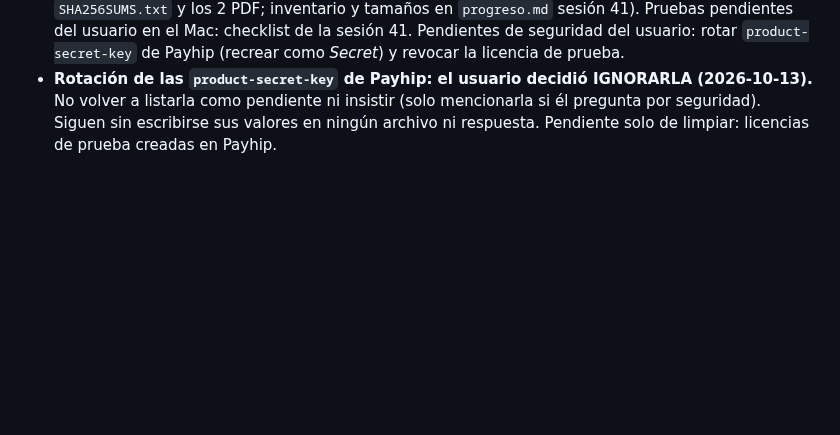
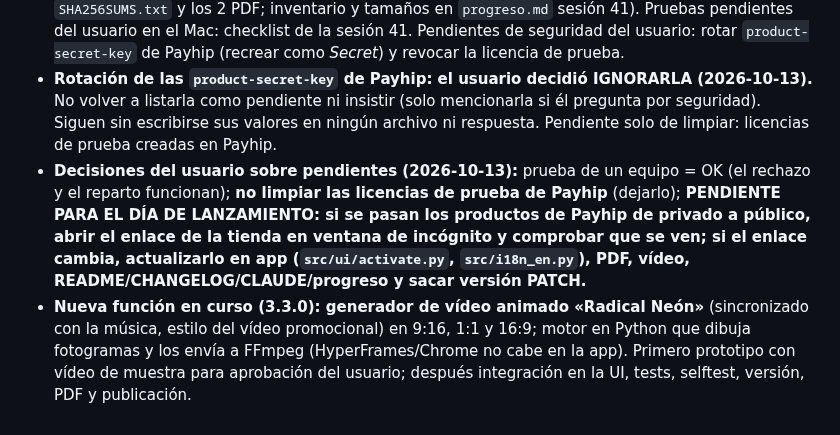
Before and after one commit to borjacandeel/auto-previas, a Markdown page: CLAUDE.md, the part around the change. Rendered like a GitHub page; blank space fills up the shorter version.

```diff
--- a/CLAUDE.md
+++ b/CLAUDE.md
@@ -94,3 +94,5 @@ Cada vez que se complete un cambio, mejora o corrección solicitada por el usuar
 - **ADMIN_TOKEN del Worker: el usuario decidió mantener el actual (2026-10-13).** No volver a listarlo como pendiente ni insistir en cambiarlo; nunca escribir su valor en archivos, commits ni respuestas. Siguen pendientes solo: rotar las `product-secret-key` de Payhip (recrearlas como *Secret* en Cloudflare) y revocar/regenerar la licencia de prueba.
 - **Estado publicado (2026-10-13): v3.2.0** (Release con 4 instaladores + alias estables, `SHA256SUMS.txt` y los 2 PDF; inventario y tamaños en `progreso.md` sesión 41). Pruebas pendientes del usuario en el Mac: checklist de la sesión 41. Pendientes de seguridad del usuario: rotar `product-secret-key` de Payhip (recrear como *Secret*) y revocar la licencia de prueba.
 - **Rotación de las `product-secret-key` de Payhip: el usuario decidió IGNORARLA (2026-10-13).** No volver a listarla como pendiente ni insistir (solo mencionarla si él pregunta por seguridad). Siguen sin escribirse sus valores en ningún archivo ni respuesta. Pendiente solo de limpiar: licencias de prueba creadas en Payhip.
+- **Decisiones del usuario sobre pendientes (2026-10-13):** prueba de un equipo = OK (el rechazo y el reparto funcionan); **no limpiar las licencias de prueba de Payhip** (dejarlo); **PENDIENTE PARA EL DÍA DE LANZAMIENTO: si se pasan los productos de Payhip de privado a público, abrir el enlace de la tienda en ventana de incógnito y comprobar que se ven; si el enlace cambia, actualizarlo en app (`src/ui/activate.py`, `src/i18n_en.py`), PDF, vídeo, README/CHANGELOG/CLAUDE/progreso y sacar versión PATCH.**
+- **Nueva función en curso (3.3.0): generador de vídeo animado «Radical Neón»** (sincronizado con la música, estilo del vídeo promocional) en 9:16, 1:1 y 16:9; motor en Python que dibuja fotogramas y los envía a FFmpeg (HyperFrames/Chrome no cabe en la app). Primero prototipo con vídeo de muestra para aprobación del usuario; después integración en la UI, tests, selftest, versión, PDF y publicación.
```
Also changed, not shown: progreso.md (+4 -0 lines).
